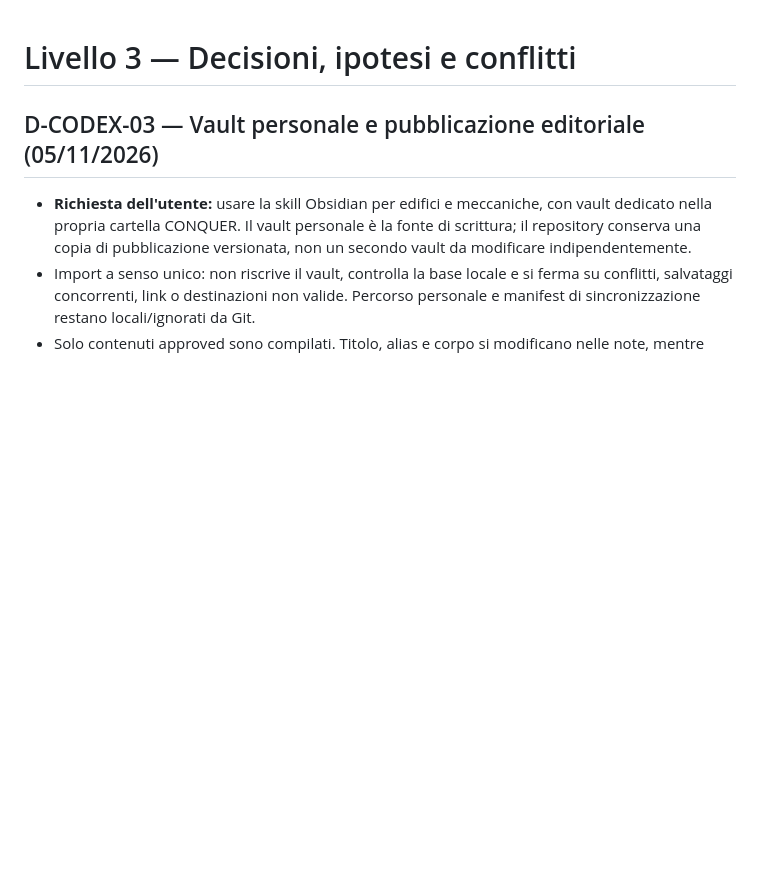
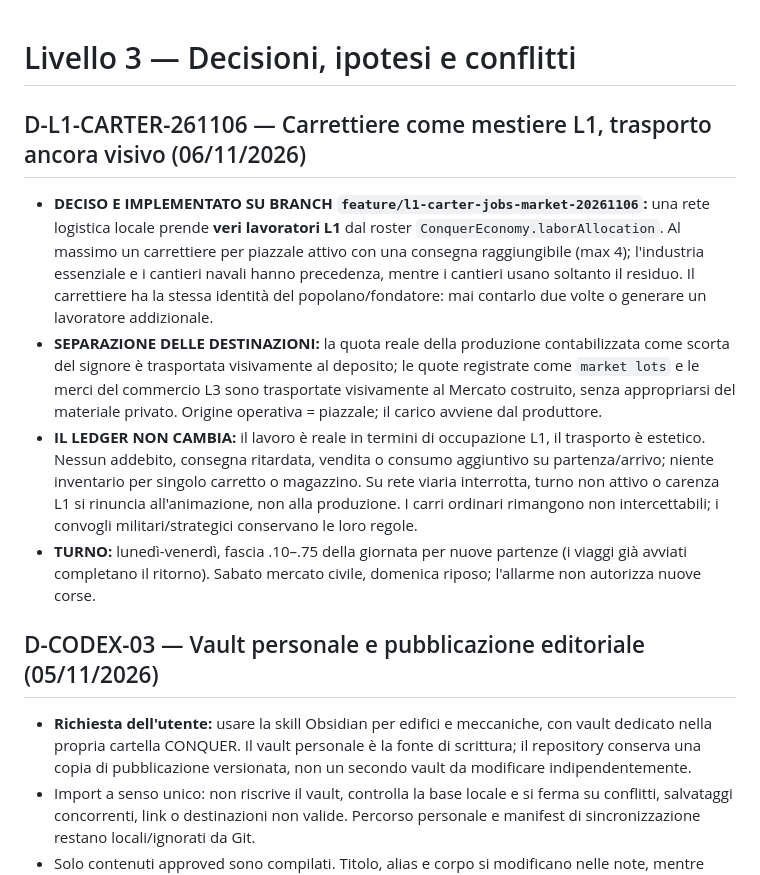
Before and after one commit to erykwest/CONQUER, a Markdown page: docs/context/DECISIONS.md, the part around the change. GitHub-like rendering; blank space fills up the shorter version.

Commit message:
docs(context): L1 carter staffing, market routes, and strict visual-only accounting

```diff
--- a/docs/context/DECISIONS.md
+++ b/docs/context/DECISIONS.md
@@ -1,4 +1,12 @@
 # Livello 3 — Decisioni, ipotesi e conflitti
+
+## D-L1-CARTER-261106 — Carrettiere come mestiere L1, trasporto ancora visivo (06/11/2026)
+
+- **DECISO E IMPLEMENTATO SU BRANCH `feature/l1-carter-jobs-market-20261106`:** una rete logistica locale prende **veri lavoratori L1** dal roster `ConquerEconomy.laborAllocation`. Al massimo un carrettiere per piazzale attivo con una consegna raggiungibile (max 4); l'industria essenziale e i cantieri navali hanno precedenza, mentre i cantieri usano soltanto il residuo. Il carrettiere ha la stessa identità del popolano/fondatore: mai contarlo due volte o generare un lavoratore addizionale.
+- **SEPARAZIONE DELLE DESTINAZIONI:** la quota reale della produzione contabilizzata come scorta del signore è trasportata visivamente al deposito; le quote registrate come `market lots` e le merci del commercio L3 sono trasportate visivamente al Mercato costruito, senza appropriarsi del materiale privato. Origine operativa = piazzale; il carico avviene dal produttore.
+- **IL LEDGER NON CAMBIA:** il lavoro è reale in termini di occupazione L1, il trasporto è estetico. Nessun addebito, consegna ritardata, vendita o consumo aggiuntivo su partenza/arrivo; niente inventario per singolo carretto o magazzino. Su rete viaria interrotta, turno non attivo o carenza L1 si rinuncia all'animazione, non alla produzione. I carri ordinari rimangono non intercettabili; i convogli militari/strategici conservano le loro regole.
+- **TURNO:** lunedì-venerdì, fascia .10–.75 della giornata per nuove partenze (i viaggi già avviati completano il ritorno). Sabato mercato civile, domenica riposo; l'allarme non autorizza nuove corse.
+
 
 ## D-CODEX-03 — Vault personale e pubblicazione editoriale (05/11/2026)
 
```
